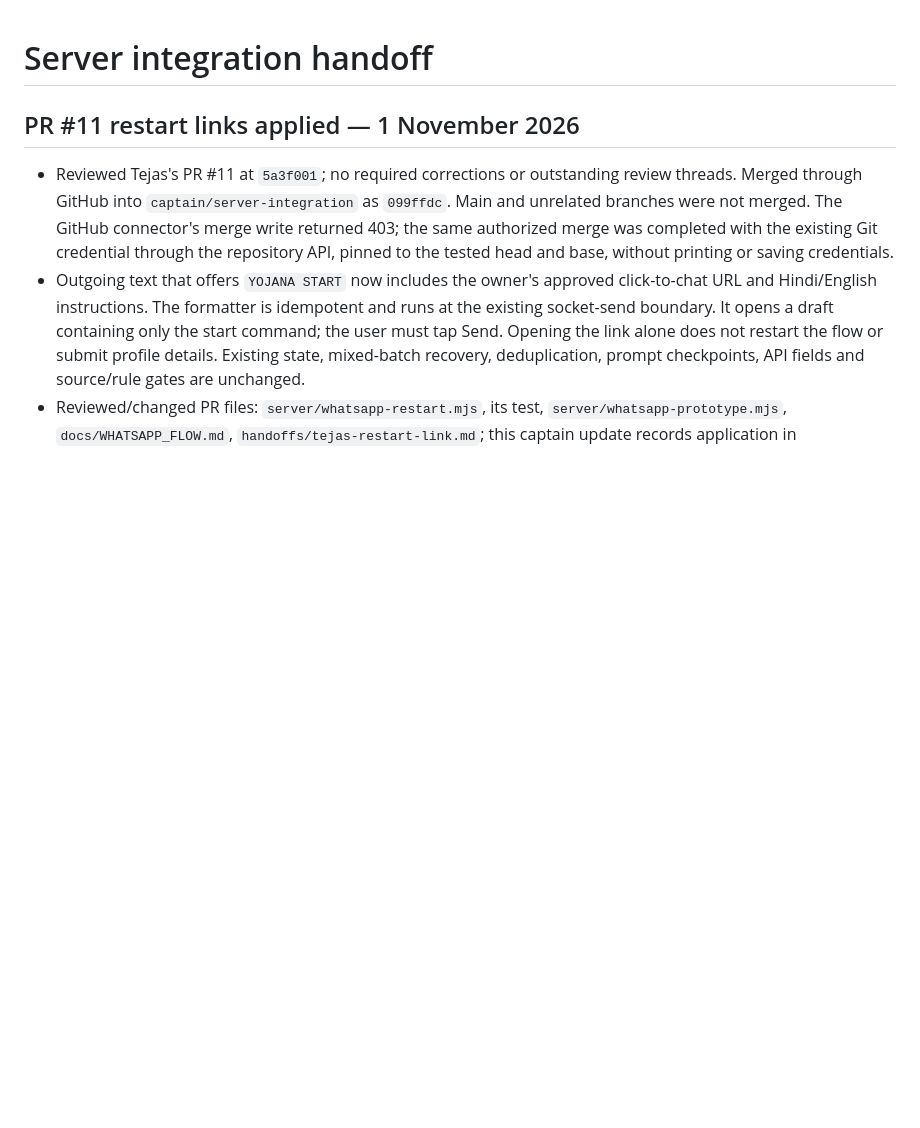
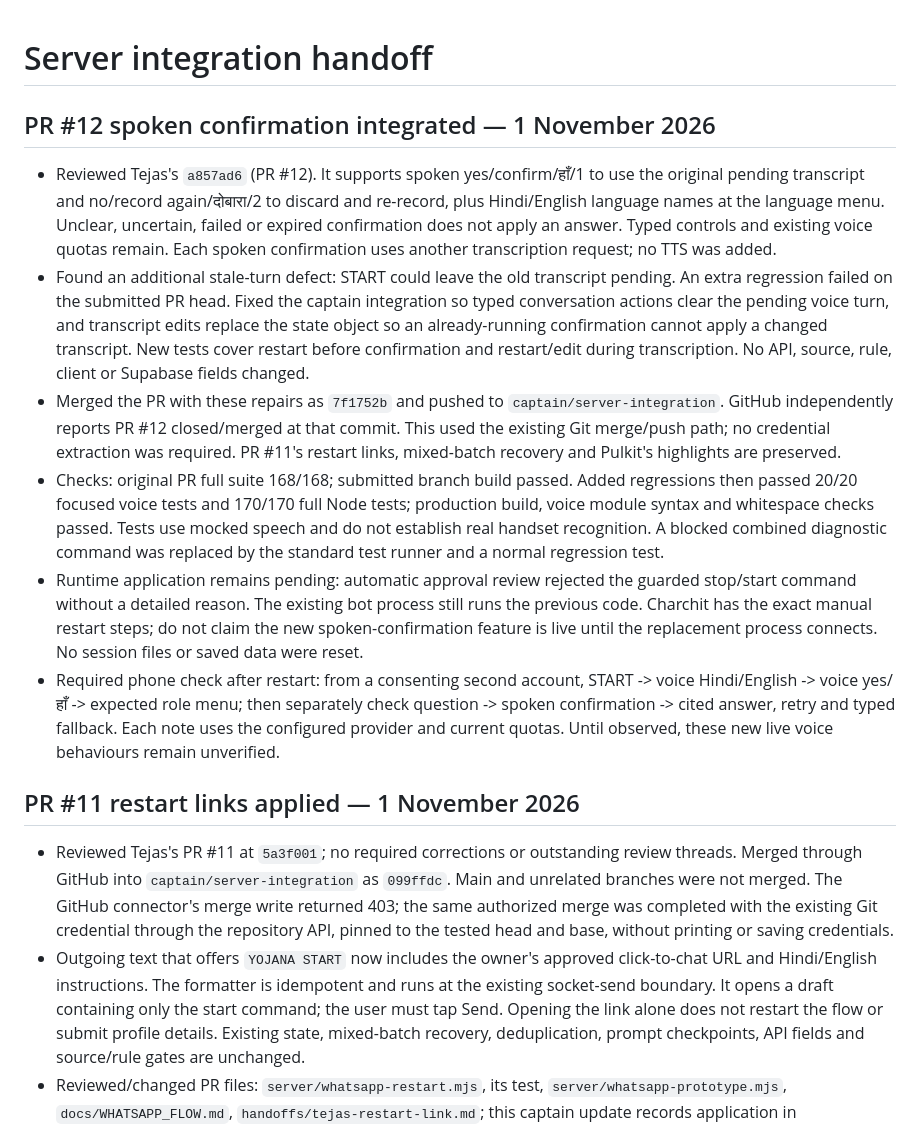
Before and after one commit to CPTECH47/yojana-sahayak, a Markdown page: handoffs/server-integration.md, the part around the change. Rendered like a GitHub page; blank space fills up the shorter version.

Commit message:
Document PR12 controls checks and pending runtime application

```diff
--- a/handoffs/server-integration.md
+++ b/handoffs/server-integration.md
@@ -1,4 +1,13 @@
 # Server integration handoff
+
+## PR #12 spoken confirmation integrated — 1 November 2026
+
+- Reviewed Tejas's `a857ad6` (PR #12). It supports spoken yes/confirm/हाँ/1 to use the original pending transcript and no/record again/दोबारा/2 to discard and re-record, plus Hindi/English language names at the language menu. Unclear, uncertain, failed or expired confirmation does not apply an answer. Typed controls and existing voice quotas remain. Each spoken confirmation uses another transcription request; no TTS was added.
+- Found an additional stale-turn defect: START could leave the old transcript pending. An extra regression failed on the submitted PR head. Fixed the captain integration so typed conversation actions clear the pending voice turn, and transcript edits replace the state object so an already-running confirmation cannot apply a changed transcript. New tests cover restart before confirmation and restart/edit during transcription. No API, source, rule, client or Supabase fields changed.
+- Merged the PR with these repairs as `7f1752b` and pushed to `captain/server-integration`. GitHub independently reports PR #12 closed/merged at that commit. This used the existing Git merge/push path; no credential extraction was required. PR #11's restart links, mixed-batch recovery and Pulkit's highlights are preserved.
+- Checks: original PR full suite 168/168; submitted branch build passed. Added regressions then passed 20/20 focused voice tests and 170/170 full Node tests; production build, voice module syntax and whitespace checks passed. Tests use mocked speech and do not establish real handset recognition. A blocked combined diagnostic command was replaced by the standard test runner and a normal regression test.
+- Runtime application remains pending: automatic approval review rejected the guarded stop/start command without a detailed reason. The existing bot process still runs the previous code. Charchit has the exact manual restart steps; do not claim the new spoken-confirmation feature is live until the replacement process connects. No session files or saved data were reset.
+- Required phone check after restart: from a consenting second account, START -> voice Hindi/English -> voice yes/हाँ -> expected role menu; then separately check question -> spoken confirmation -> cited answer, retry and typed fallback. Each note uses the configured provider and current quotas. Until observed, these new live voice behaviours remain unverified.
 
 ## PR #11 restart links applied — 1 November 2026
 
```
Also changed, not shown: docs/WHATSAPP_FLOW.md (+2 -0 lines).
